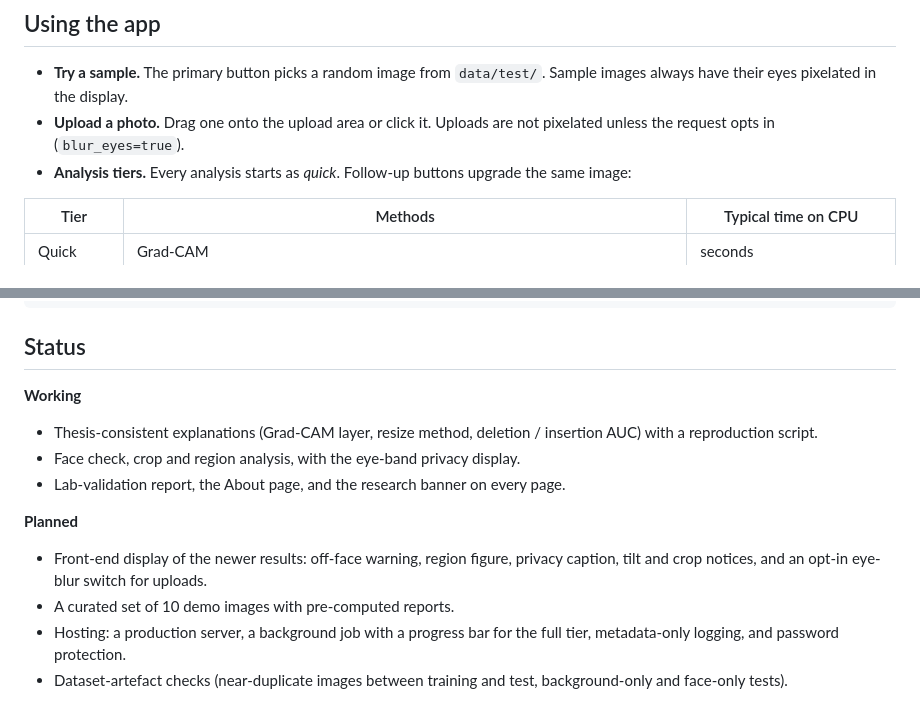
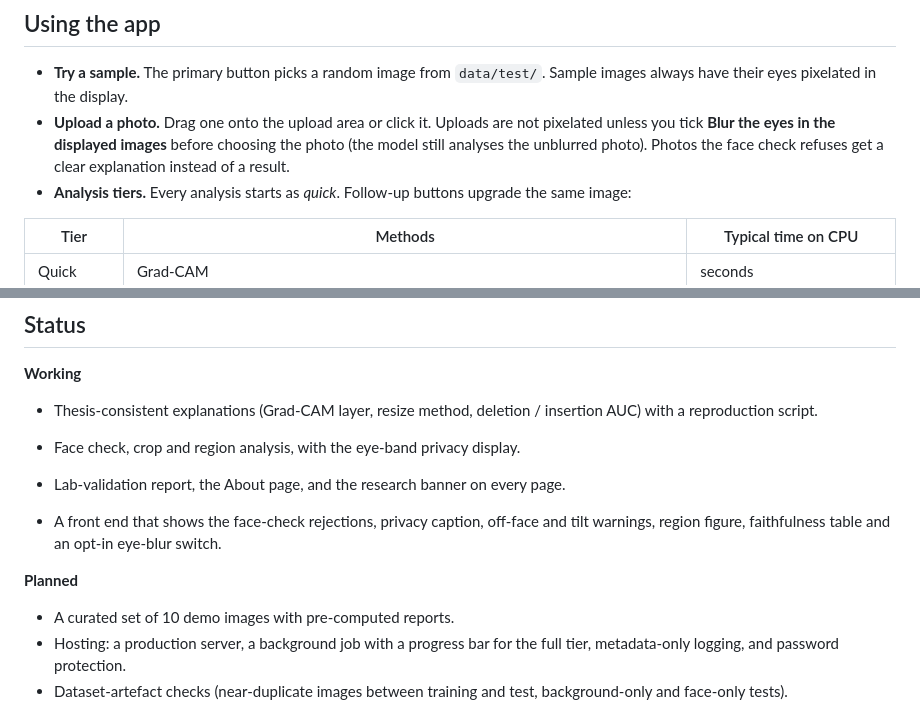
Before and after one commit to mdmaksudurrahman/asd-xai-prototype, a Markdown page: README.md, 2 parts joined by grey strips. Drawn GitHub-style.

Commit message:
Update README and ignore generated reports

```diff
--- a/README.md
+++ b/README.md
@@ -84,7 +84,7 @@ If the model file is missing, the app still starts and shows a setup message ins
 ## Using the app
 
 - **Try a sample.** The primary button picks a random image from `data/test/`. Sample images always have their eyes pixelated in the display.
-- **Upload a photo.** Drag one onto the upload area or click it. Uploads are not pixelated unless the request opts in (`blur_eyes=true`).
+- **Upload a photo.** Drag one onto the upload area or click it. Uploads are not pixelated unless you tick **Blur the eyes in the displayed images** before choosing the photo (the model still analyses the unblurred photo). Photos the face check refuses get a clear explanation instead of a result.
 - **Analysis tiers.** Every analysis starts as *quick*. Follow-up buttons upgrade the same image:
 
 | Tier | Methods | Typical time on CPU |
@@ -216,9 +216,10 @@ reports/                   NOT in git: generated validation reports
 - Face check, crop and region analysis, with the eye-band privacy display.
 - Lab-validation report, the About page, and the research banner on every page.
 
+- A front end that shows the face-check rejections, privacy caption, off-face and tilt warnings, region figure, faithfulness table and an opt-in eye-blur switch.
+
 **Planned**
 
-- Front-end display of the newer results: off-face warning, region figure, privacy caption, tilt and crop notices, and an opt-in eye-blur switch for uploads.
 - A curated set of 10 demo images with pre-computed reports.
 - Hosting: a production server, a background job with a progress bar for the full tier, metadata-only logging, and password protection.
 - Dataset-artefact checks (near-duplicate images between training and test, background-only and face-only tests).
```
